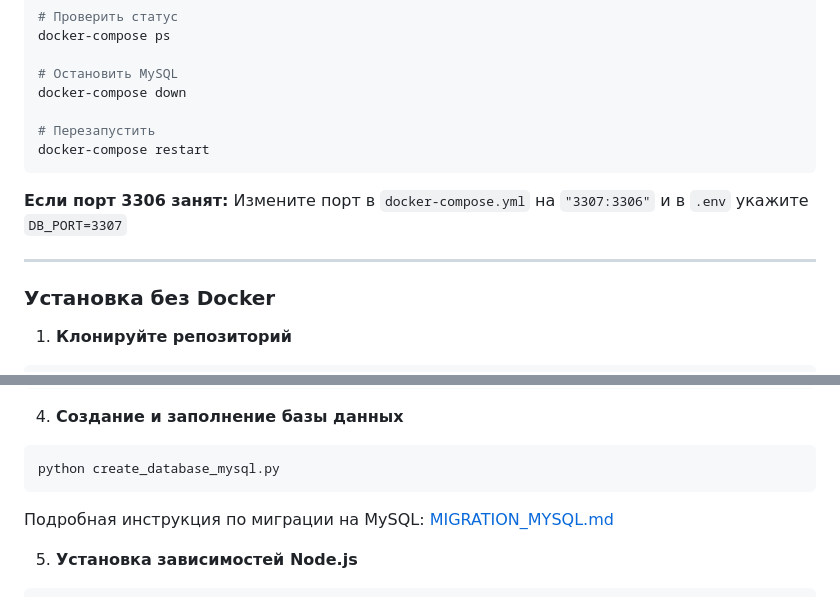
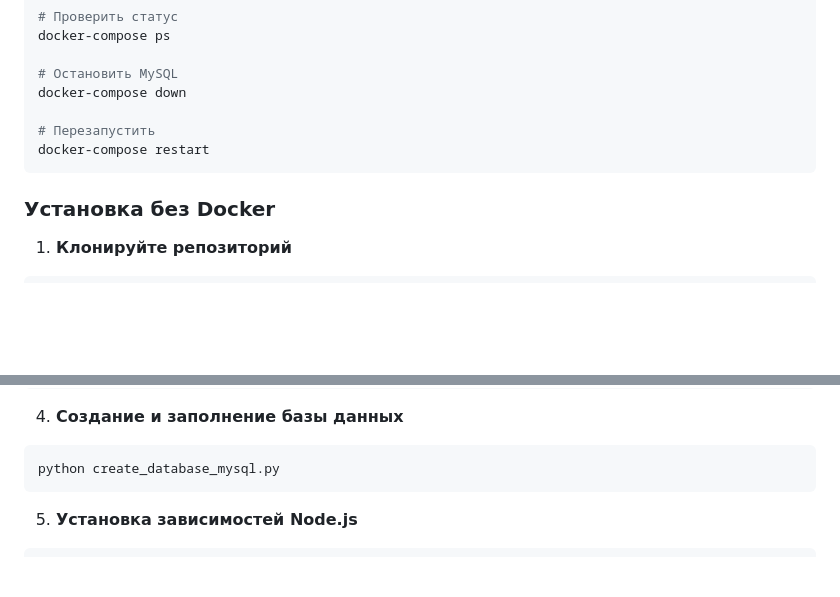
Before and after one commit to anessa6/spb_sport_map, a Markdown page: README.md, 2 parts joined by grey strips. Rendered like a GitHub page; blank space fills up the shorter version.

````diff
--- a/README.md
+++ b/README.md
@@ -111,11 +111,6 @@ docker-compose down
 docker-compose restart
 ```
 
-**Если порт 3306 занят:**
-Измените порт в `docker-compose.yml` на `"3307:3306"` и в `.env` укажите `DB_PORT=3307`
-
----
-
 ### Установка без Docker
 
 1. **Клонируйте репозиторий**
@@ -144,8 +139,6 @@ pip install -r requirements.txt
 ```bash
 python create_database_mysql.py
 ```
-
-Подробная инструкция по миграции на MySQL: [MIGRATION_MYSQL.md](MIGRATION_MYSQL.md)
 
 5. **Установка зависимостей Node.js**
 ```bash
````
